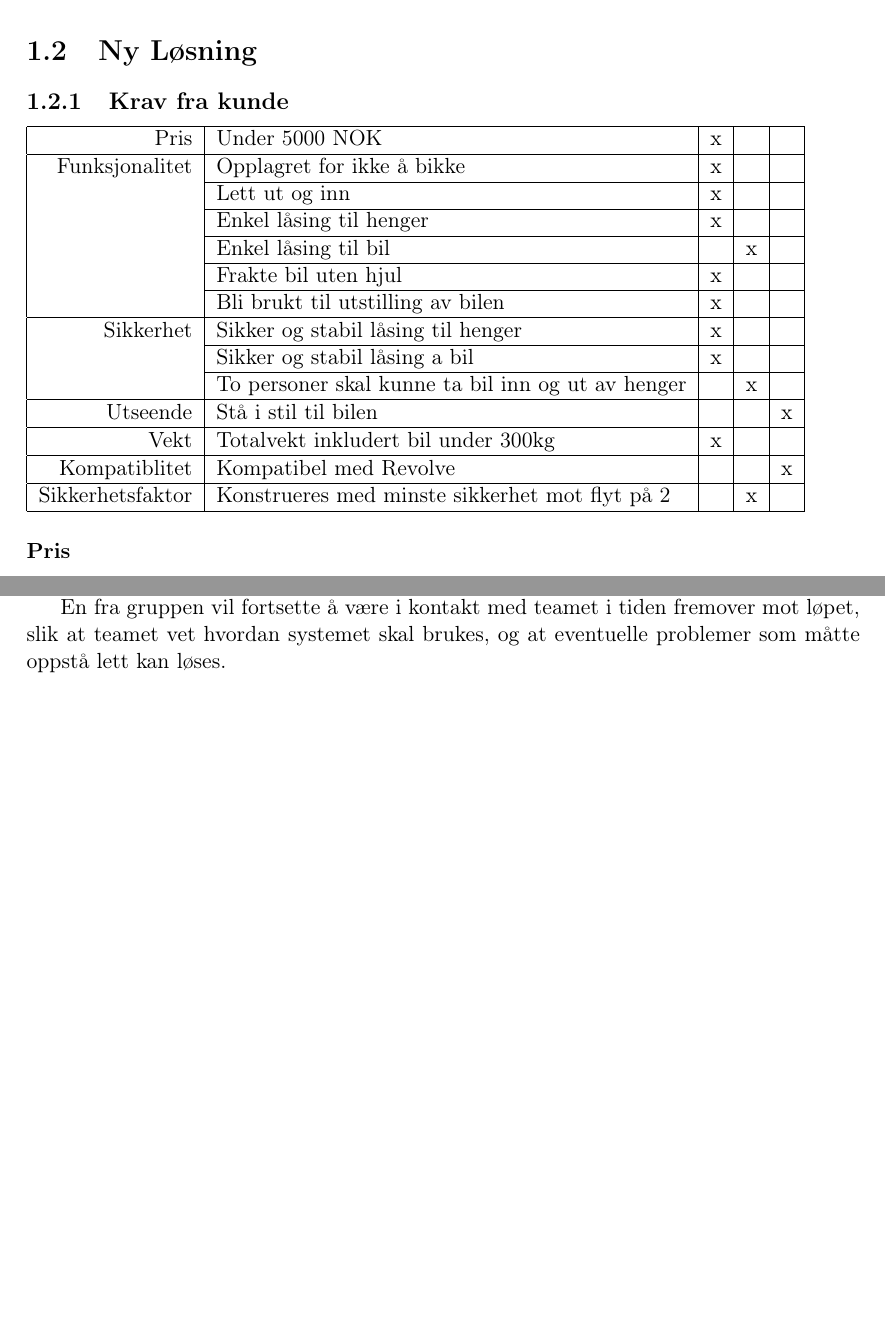
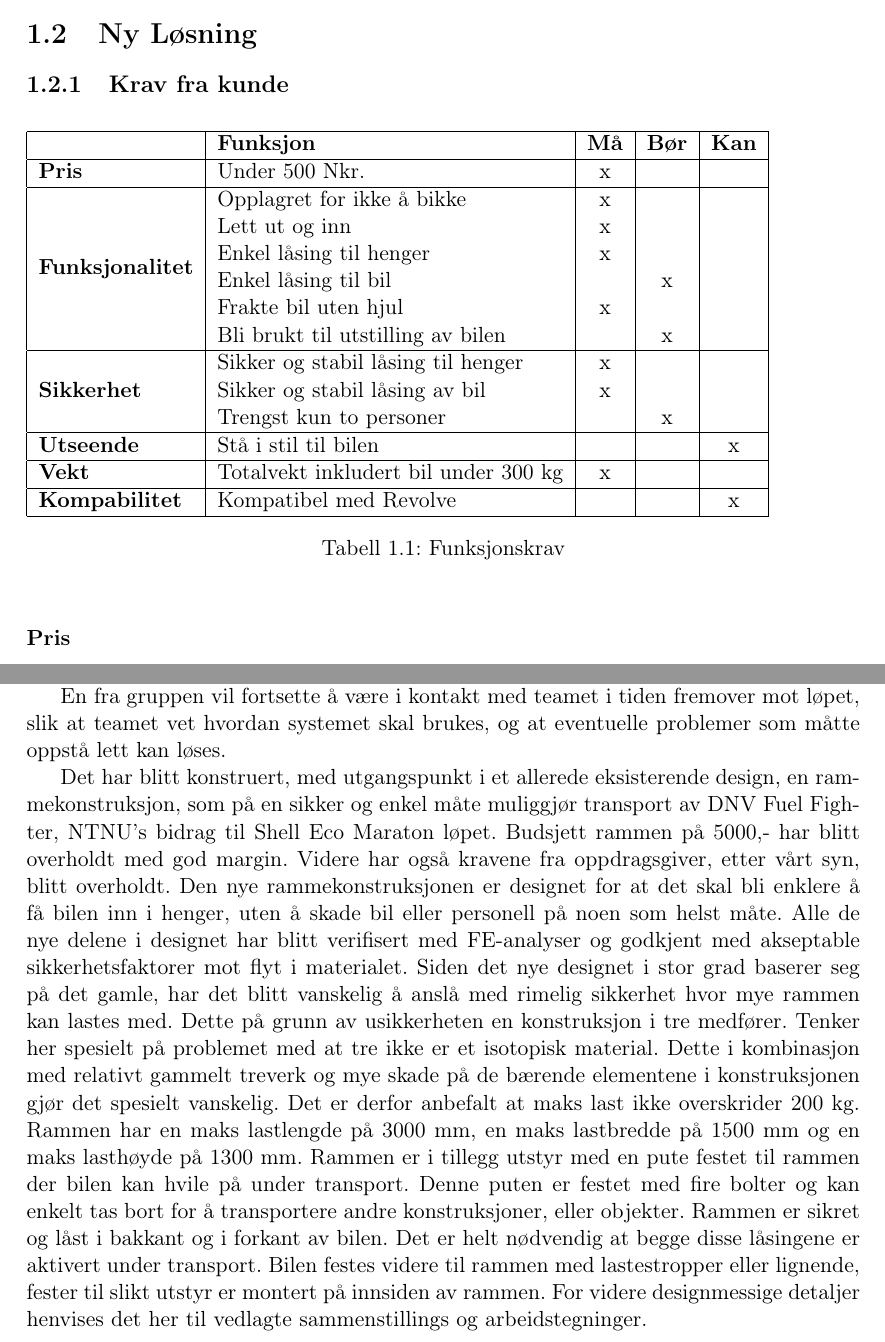
Before and after one commit to StianF/ecomarathon-report, a LaTeX thesis (Prosjektrapport/main.tex, which reads Prosjektrapport/konklusjon-gui.tex, Prosjektrapport/krav.tex): two parts of pages 10 and 38 of 53 before the commit and two parts of pages 11 and 43 of 56 after it, joined at a grey line, cut so that both start at the same text, the shorter picture padded with empty space. Compiled offline with pdfLaTeX.

Commit message:
Pictures +++

```diff
--- a/Prosjektrapport/konklusjon-gui.tex
+++ b/Prosjektrapport/konklusjon-gui.tex
@@ -3,3 +3,9 @@ Det ble aldri implementert kommunikasjonsmuligheter fordi dette viste seg at vil
 Løsningen har blitt grundig testet i samarbeid med Ecomarathon-teamet, og blitt tatt veldig godt i mot av dem.
 
 En fra gruppen vil fortsette å være i kontakt med teamet i tiden fremover mot løpet, slik at teamet vet hvordan systemet skal brukes, og at eventuelle problemer som måtte oppstå lett kan løses.
+
+Det har blitt konstruert, med utgangspunkt i et allerede eksisterende design, en rammekonstruksjon, som på en sikker og enkel måte muliggjør transport av DNV Fuel Fighter, NTNU’s bidrag til Shell Eco Maraton løpet. Budsjett rammen på 5000,- har blitt overholdt med god margin. Videre har også kravene fra oppdragsgiver, etter vårt syn, blitt overholdt. Den nye rammekonstruksjonen er designet for at det skal bli enklere å få bilen inn i henger, uten å skade bil eller personell på noen som helst måte.
+Alle de nye delene i designet har blitt verifisert med FE-analyser og godkjent med akseptable sikkerhetsfaktorer mot flyt i materialet.
+Siden det nye designet i stor grad baserer seg på det gamle, har det blitt vanskelig å anslå med rimelig sikkerhet hvor mye rammen kan lastes med. Dette på grunn av usikkerheten en konstruksjon i tre medfører. Tenker her spesielt på problemet med at tre ikke er et isotopisk material. Dette i kombinasjon med relativt gammelt treverk og mye skade på de bærende elementene i konstruksjonen gjør det spesielt vanskelig. Det er derfor anbefalt at maks last ikke overskrider 200 kg. Rammen har en maks lastlengde på 3000 mm, en maks lastbredde på 1500 mm og en maks lasthøyde på 1300 mm.
+Rammen er i tillegg utstyr med en pute festet til rammen der bilen kan hvile på under transport. Denne puten er festet med fire bolter og kan enkelt tas bort for å transportere andre konstruksjoner, eller objekter.
+Rammen er sikret og låst i bakkant og i forkant av bilen. Det er helt nødvendig at begge disse låsingene er aktivert under transport. Bilen festes videre til rammen med lastestropper eller lignende, fester til slikt utstyr er montert på innsiden av rammen. For videre designmessige detaljer henvises det her til vedlagte sammenstillings og arbeidstegninger.
--- a/Prosjektrapport/krav.tex
+++ b/Prosjektrapport/krav.tex
@@ -1,21 +1,30 @@
 \subsection{Krav fra kunde}
-\begin{tabular}{|r|l|l|l|l|}
-	\hline
-  		Pris & Under 5000 NOK & x &   &  \\ \hline
-		Funksjonalitet  & Opplagret for ikke å bikke  & x &   & \\ \cline{2-5}
-				& Lett ut og inn & x &   & \\ \cline{2-5}
-				& Enkel låsing til henger & x &   & \\ \cline{2-5}
-				& Enkel låsing til bil	&   & x & \\ \cline{2-5}
-				& Frakte bil uten hjul & x &   & \\ \cline{2-5}
-				& Bli brukt til utstilling av bilen & x &   & \\ \hline
-		Sikkerhet	& Sikker og stabil låsing til henger & x &   & \\ \cline{2-5}
-				& Sikker og stabil låsing a  bil & x &   & \\ \cline{2-5}
-				& To personer skal kunne ta bil inn og ut av henger &   & x & \\ \hline
-		Utseende	& Stå i stil til bilen  &    &   & x \\ \hline
-		Vekt		& Totalvekt inkludert bil under 300kg & x &   & \\ \hline
-		Kompatiblitet 	& Kompatibel med Revolve &   &   & x \\ \hline
-		Sikkerhetsfaktor	& Konstrueres med minste sikkerhet mot flyt på 2 &    & x & \\ \hline
+\begin{table}[h!]
+\begin{tabular}{|l|l|c|c|c|}
+\hline
+ & \textbf{Funksjon} & \textbf{Må} & \textbf{Bør} & \textbf{Kan} \\ \hline
+\textbf{Pris} & Under 500 Nkr. & x & & \\
+\hline
+\multirow{6}{*}{\textbf{Funksjonalitet}}
+ & Opplagret for ikke å bikke & x & & \\
+ & Lett ut og inn & x & & \\
+ & Enkel låsing til henger & x & & \\
+ & Enkel låsing til bil & & x & \\
+ & Frakte bil uten hjul & x & & \\
+ & Bli brukt til utstilling av bilen & & x & \\
+\hline
+\multirow{3}{*}{\textbf{Sikkerhet}}
+ & Sikker og stabil låsing til henger & x & & \\
+ & Sikker og stabil låsing av bil & x & & \\
+ & Trengst kun to personer & & x & \\
+\hline
+\textbf{Utseende} & Stå i stil til bilen & &  & x \\ \hline
+\textbf{Vekt} & Totalvekt inkludert bil under 300 kg & x & & \\ \hline
+\textbf{Kompabilitet} & Kompatibel med Revolve & & & x \\ \hline
 \end{tabular}
+\caption{Funksjonskrav}
+\end{table}
+
 
 \subsubsection{Pris}
 \begin{itemize}
```
Also changed, not shown: Prosjektrapport/3D.tex (+6 -6 lines), Prosjektrapport/Krefter_Ramme.tex (+2 -2 lines), Prosjektrapport/Styrkeberegning.tex (+6 -6 lines), Prosjektrapport/main.tex (+2 -3 lines), Prosjektrapport/ny_konstruksjon.tex (+35 -1 lines), Prosjektrapport/images/Bildet_3.PNG, Prosjektrapport/images/NL3.JPG (added), Prosjektrapport/images/NL4.JPG (added), 6 other files.
